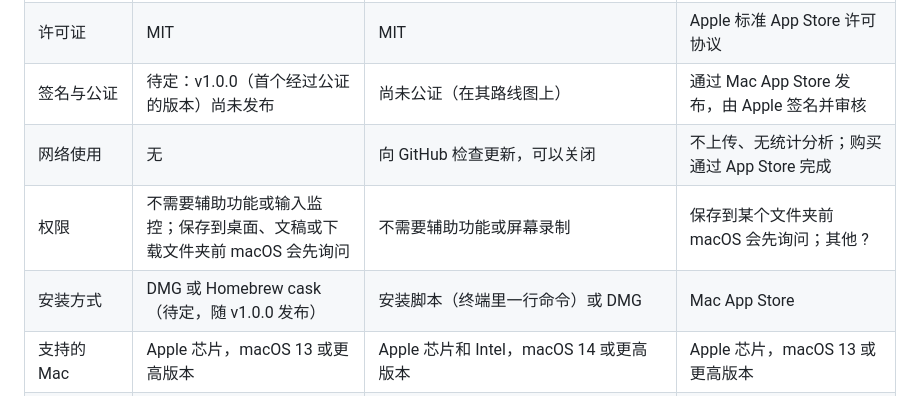
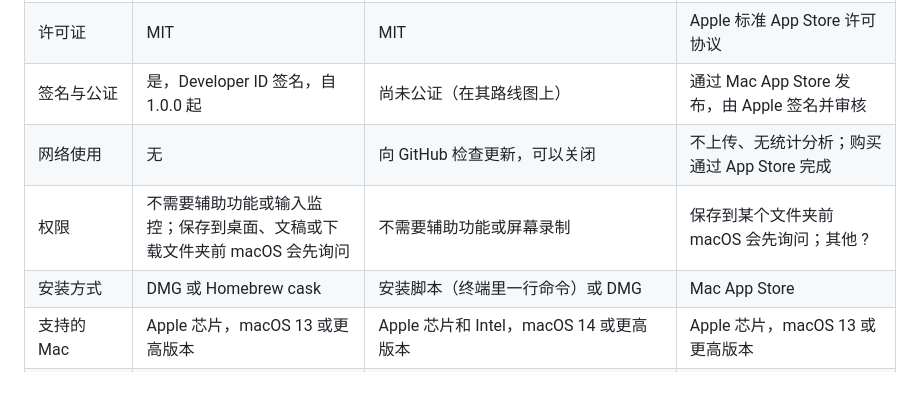
Before and after one commit to jonathanlotan/File-converter-for-mac, a Markdown page: README.zh-CN.md, the part around the change. Rendered like a GitHub page; folded sections open.

```diff
--- a/README.zh-CN.md
+++ b/README.zh-CN.md
@@ -218,10 +218,10 @@ Shift 拖拽这个想法来自 Leap Studio 的 [Tangerine](https://tangerineform
 |---|---|---|---|
 | 价格 | 免费 | 免费 | 前 20 个文件免费，之后一次性付费 $29.99 |
 | 许可证 | MIT | MIT | Apple 标准 App Store 许可协议 |
-| 签名与公证 | 待定：v1.0.0（首个经过公证的版本）尚未发布 | 尚未公证（在其路线图上） | 通过 Mac App Store 发布，由 Apple 签名并审核 |
+| 签名与公证 | 是，Developer ID 签名，自 1.0.0 起 | 尚未公证（在其路线图上） | 通过 Mac App Store 发布，由 Apple 签名并审核 |
 | 网络使用 | 无 | 向 GitHub 检查更新，可以关闭 | 不上传、无统计分析；购买通过 App Store 完成 |
 | 权限 | 不需要辅助功能或输入监控；保存到桌面、文稿或下载文件夹前 macOS 会先询问 | 不需要辅助功能或屏幕录制 | 保存到某个文件夹前 macOS 会先询问；其他 ? |
-| 安装方式 | DMG 或 Homebrew cask（待定，随 v1.0.0 发布） | 安装脚本（终端里一行命令）或 DMG | Mac App Store |
+| 安装方式 | DMG 或 Homebrew cask | 安装脚本（终端里一行命令）或 DMG | Mac App Store |
 | 支持的 Mac | Apple 芯片，macOS 13 或更高版本 | Apple 芯片和 Intel，macOS 14 或更高版本 | Apple 芯片，macOS 13 或更高版本 |
 | macOS 无法写入的格式 | 不支持 | 内置 EPUB、XLSX 等；安装 FFmpeg 或 WebP 后支持 MP3、Ogg、WebM、MKV 和 WebP；装 LibreOffice 后支持 Office 文件 | 内置：MP3、Ogg、Opus、WebM、MKV、WebP、EPUB、Pages、PPTX 等 |
 | 命令行 | `swivel` | `kumquat` | ? |
```
Also changed, not shown: README.md (+2 -2 lines).
